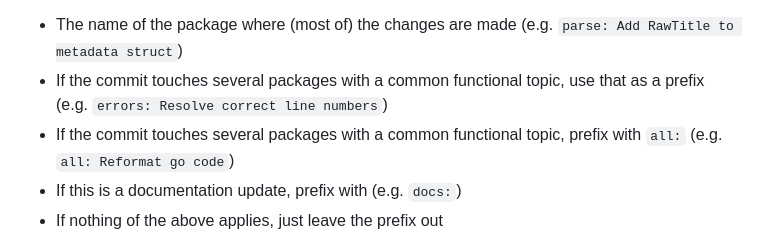
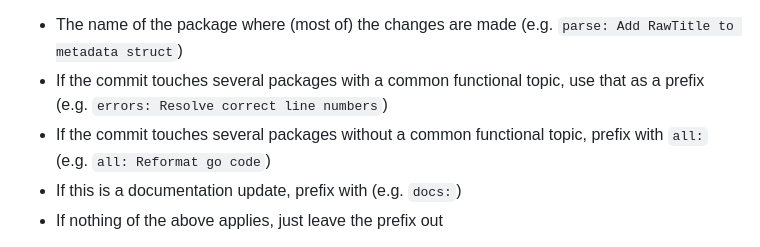
Before and after one commit to kevinsuner/bloggo, a Markdown page: README.md, the part around the change. GitHub-like rendering.

Commit message:
docs: Fix typo on git commit message guidelines

```diff
--- a/README.md
+++ b/README.md
@@ -117,7 +117,7 @@ The most important part is that each commit messages should have a title/subject
 Most title/subjects should have a lower-cased prefix with a colon and one whitespace. The prefix can be:
 - The name of the package where (most of) the changes are made (e.g. `parse: Add RawTitle to metadata struct`)
 - If the commit touches several packages with a common functional topic, use that as a prefix (e.g. `errors: Resolve correct line numbers`)
-- If the commit touches several packages with a common functional topic, prefix with `all:` (e.g. `all: Reformat go code`)
+- If the commit touches several packages without a common functional topic, prefix with `all:` (e.g. `all: Reformat go code`)
 - If this is a documentation update, prefix with (e.g. `docs:`)
 - If nothing of the above applies, just leave the prefix out
 
```
